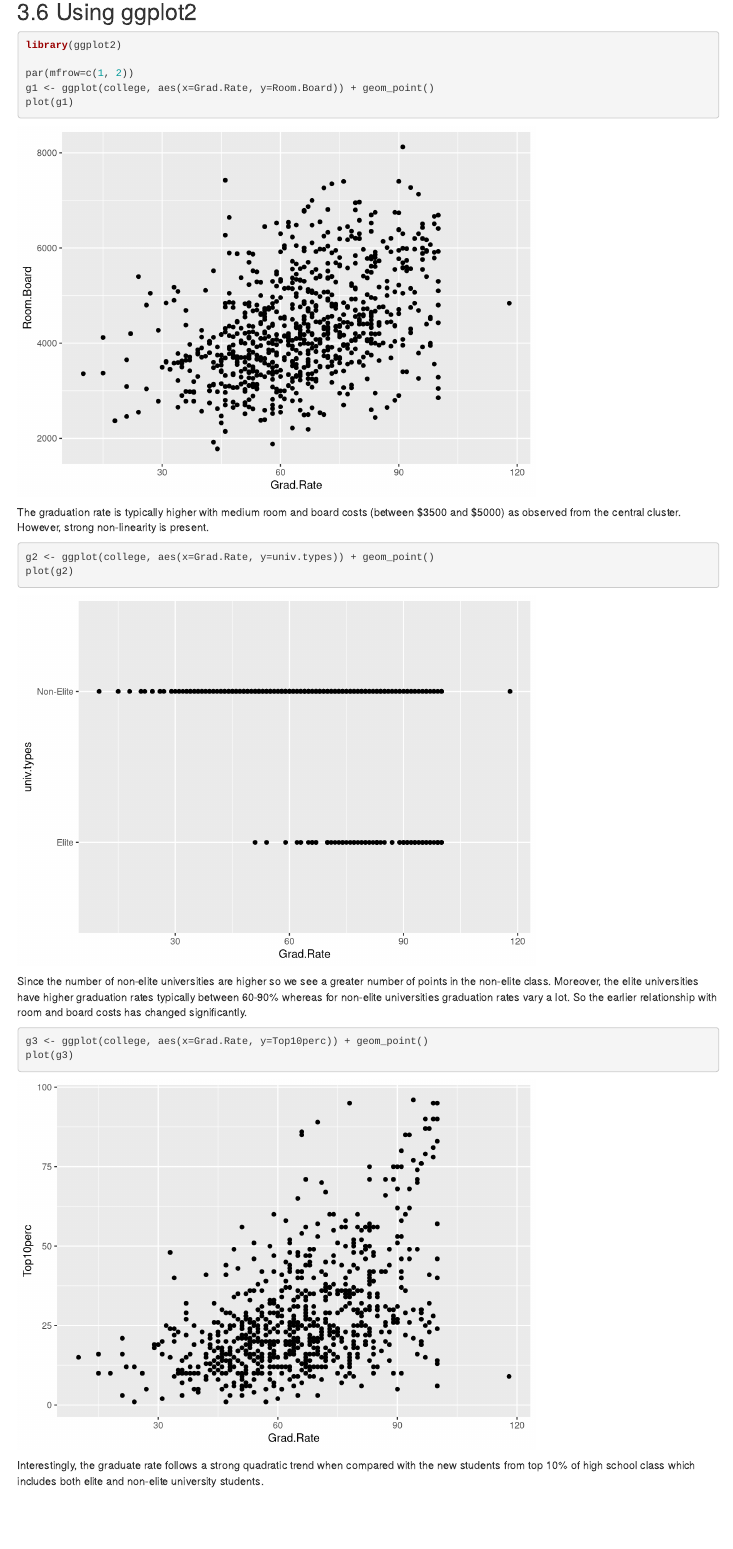
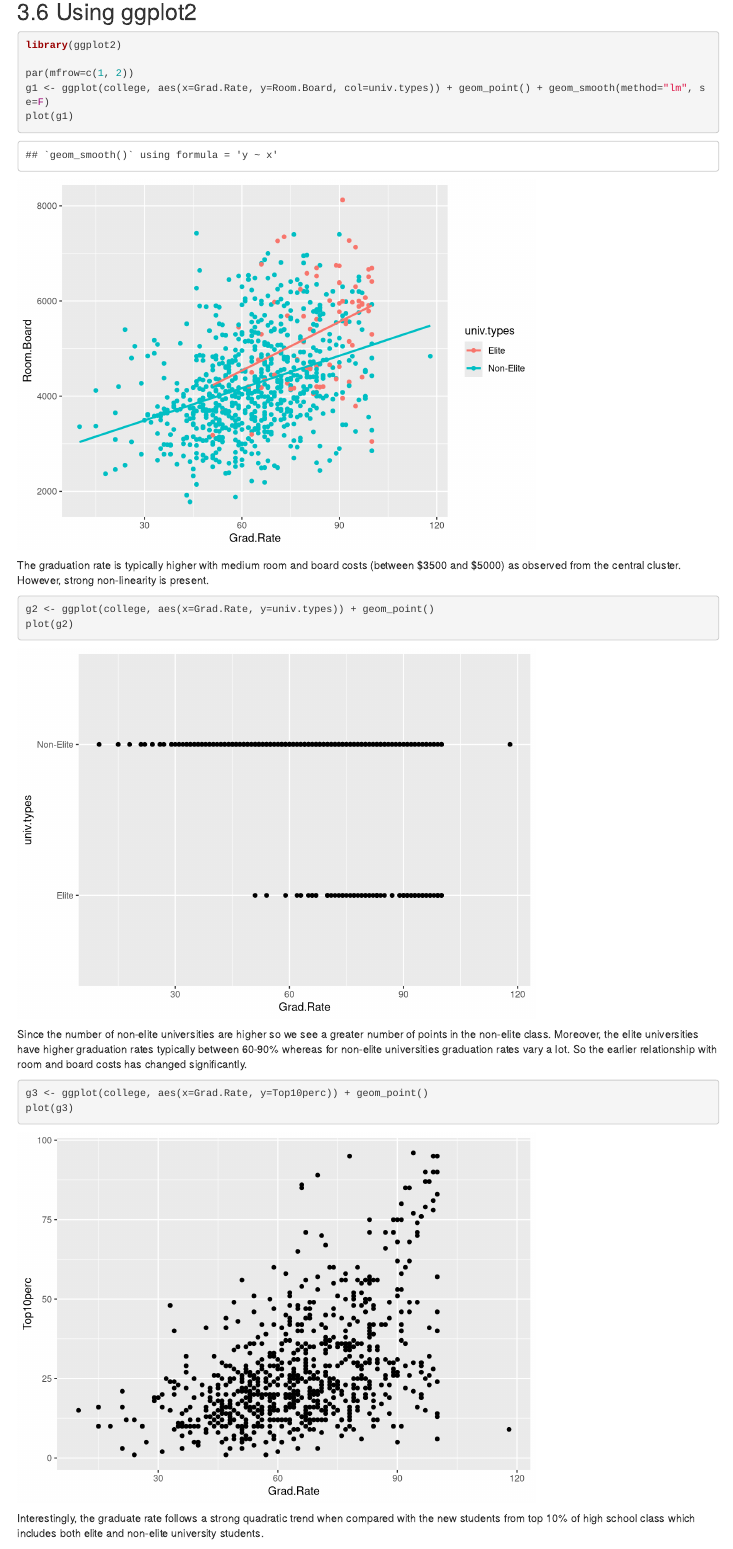
Before and after one commit to montimaj/ML_5535, an R Markdown document (Lab1/Lab1_Sayantan.Rmd): the page in a window 1100 px wide, from 3010 px down. Rendered offline with R 4.5, knitr and Pandoc, with nearby package versions; some code elsewhere in the file could not run offline.

Commit message:
Lab 1 fixes

````diff
--- a/Lab1/Lab1_Sayantan.Rmd
+++ b/Lab1/Lab1_Sayantan.Rmd
@@ -65,7 +65,7 @@ hist(college$Books, main="Books Histogram")
 library(ggplot2)
 
 par(mfrow=c(1, 2))
-g1 <- ggplot(college, aes(x=Grad.Rate, y=Room.Board)) + geom_point()
+g1 <- ggplot(college, aes(x=Grad.Rate, y=Room.Board, col=univ.types)) + geom_point() + geom_smooth(method="lm", se=F)
 plot(g1)
 ```
 
````
Also changed, not shown: Lab1/Lab1_Sayantan.html.
